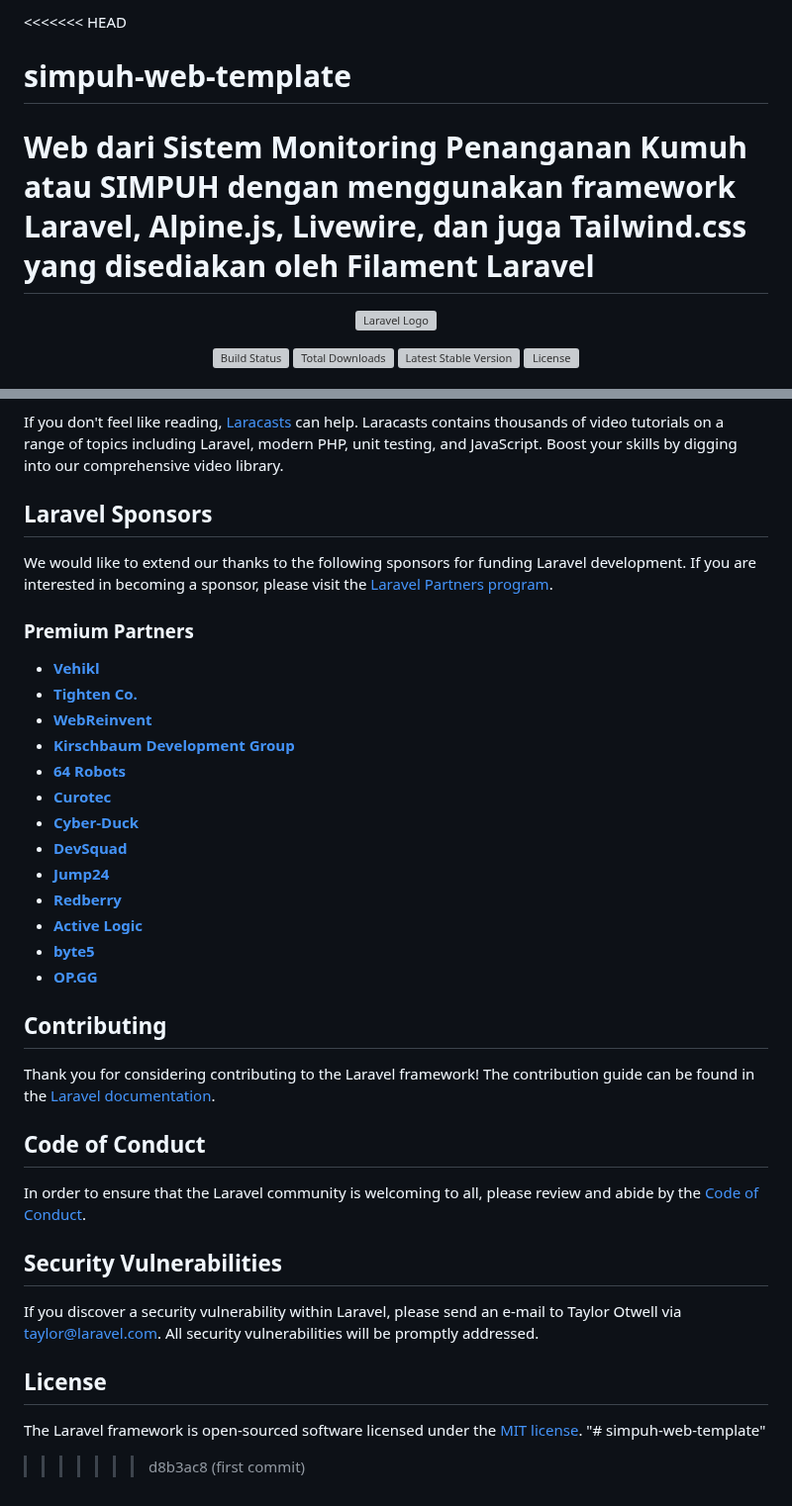
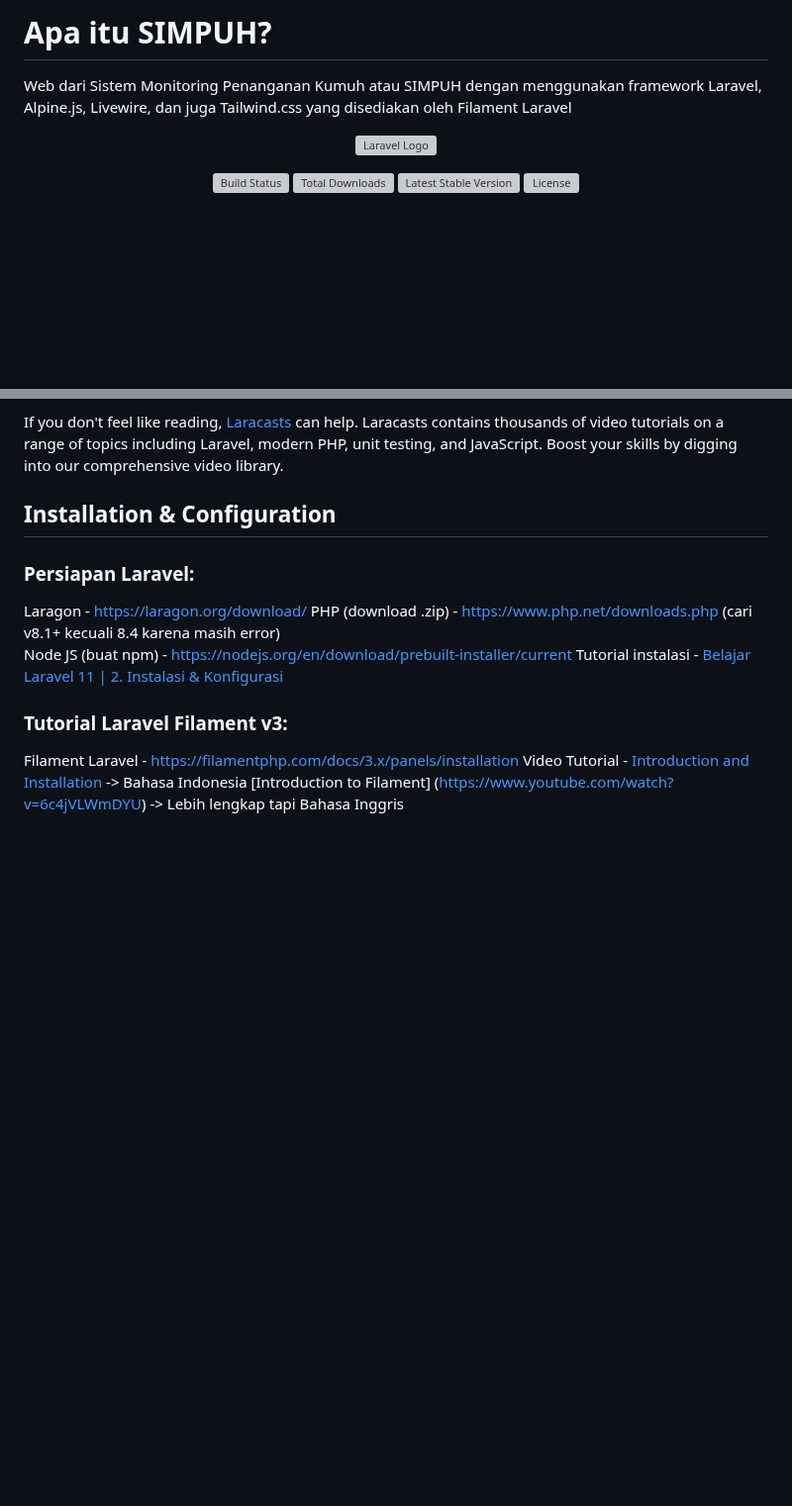
Before and after one commit to Odexkhaidir/web-simpuh-rpl-kel3-3sd1, a Markdown page: README.md, 2 parts joined by grey strips. Shown at 99% size. Rendered like a GitHub page; blank space fills up the shorter version; grey boxes are pictures that could not be loaded.

```diff
--- a/README.md
+++ b/README.md
@@ -1,7 +1,6 @@
-<<<<<<< HEAD
-# simpuh-web-template
+# Apa itu SIMPUH?
 Web dari Sistem Monitoring Penanganan Kumuh atau SIMPUH dengan menggunakan framework Laravel, Alpine.js, Livewire, dan juga Tailwind.css yang disediakan oleh Filament Laravel
-=======
+
 <p align="center"><a href="https://laravel.com" target="_blank"><img src="https://raw.githubusercontent.com/laravel/art/master/logo-lockup/5%20SVG/2%20CMYK/1%20Full%20Color/laravel-logolockup-cmyk-red.svg" width="400" alt="Laravel Logo"></a></p>
 
 <p align="center">
@@ -33,40 +32,16 @@ You may also try the [Laravel Bootcamp](https://bootcamp.laravel.com), where you
 
 If you don't feel like reading, [Laracasts](https://laracasts.com) can help. Laracasts contains thousands of video tutorials on a range of topics including Laravel, modern PHP, unit testing, and JavaScript. Boost your skills by digging into our comprehensive video library.
 
-## Laravel Sponsors
+## Installation & Configuration
 
-We would like to extend our thanks to the following sponsors for funding Laravel development. If you are interested in becoming a sponsor, please visit the [Laravel Partners program](https://partners.laravel.com).
+### Persiapan Laravel:
+Laragon - https://laragon.org/download/
+PHP (download .zip) - https://www.php.net/downloads.php (cari v8.1+ kecuali 8.4 karena masih error)
+Node JS (buat npm) - https://nodejs.org/en/download/prebuilt-installer/current
+Tutorial instalasi - [Belajar Laravel 11 | 2. Instalasi & Konfigurasi](https://www.youtube.com/watch?v=nW60yGRoUrs&list=PLFIM0718LjIW1Xb7cVj7LdAr32ATDQMdr&index=2)
 
-### Premium Partners
-
-- **[Vehikl](https://vehikl.com/)**
-- **[Tighten Co.](https://tighten.co)**
-- **[WebReinvent](https://webreinvent.com/)**
-- **[Kirschbaum Development Group](https://kirschbaumdevelopment.com)**
-- **[64 Robots](https://64robots.com)**
-- **[Curotec](https://www.curotec.com/services/technologies/laravel/)**
-- **[Cyber-Duck](https://cyber-duck.co.uk)**
-- **[DevSquad](https://devsquad.com/hire-laravel-developers)**
-- **[Jump24](https://jump24.co.uk)**
-- **[Redberry](https://redberry.international/laravel/)**
-- **[Active Logic](https://activelogic.com)**
-- **[byte5](https://byte5.de)**
-- **[OP.GG](https://op.gg)**
-
-## Contributing
-
-Thank you for considering contributing to the Laravel framework! The contribution guide can be found in the [Laravel documentation](https://laravel.com/docs/contributions).
-
-## Code of Conduct
-
-In order to ensure that the Laravel community is welcoming to all, please review and abide by the [Code of Conduct](https://laravel.com/docs/contributions#code-of-conduct).
-
-## Security Vulnerabilities
-
-If you discover a security vulnerability within Laravel, please send an e-mail to Taylor Otwell via [taylor@laravel.com](mailto:taylor@laravel.com). All security vulnerabilities will be promptly addressed.
-
-## License
-
-The Laravel framework is open-sourced software licensed under the [MIT license](https://opensource.org/licenses/MIT).
-"# simpuh-web-template"
->>>>>>> d8b3ac8 (first commit)
+### Tutorial Laravel Filament v3:
+Filament Laravel - https://filamentphp.com/docs/3.x/panels/installation
+Video Tutorial -
+[Introduction and Installation](https://www.youtube.com/watch?v=K5SR76KyWT0&list=PLyqDBCxAsB_Tan60LTYv9rHKIlggEzQIk) -> Bahasa Indonesia
+[Introduction to Filament] (https://www.youtube.com/watch?v=6c4jVLWmDYU) -> Lebih lengkap tapi Bahasa Inggris
```
